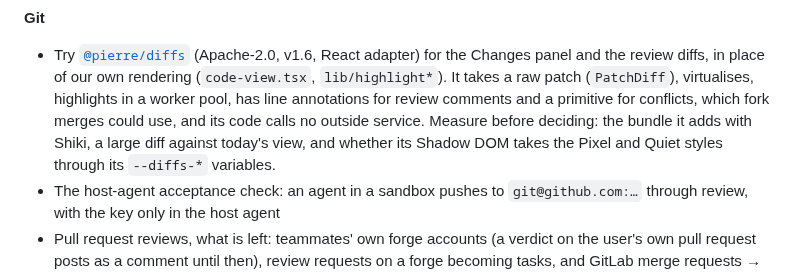
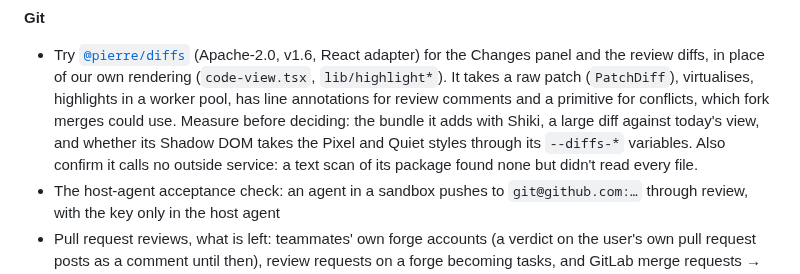
Before and after one commit to lukaskoebe/sandbox-studio, a Markdown page: PLAN.md, the part around the change. Rendered like a GitHub page.

Commit message:
The plan says the check that @pierre/diffs calls no outside service is still to finish

```diff
--- a/PLAN.md
+++ b/PLAN.md
@@ -81,10 +81,10 @@ Nothing is queued: the next items come from the backlog or the next feedback rou
 - Try [`@pierre/diffs`](https://diffs.com) (Apache-2.0, v1.6, React adapter) for the Changes panel
   and the review diffs, in place of our own rendering (`code-view.tsx`, `lib/highlight*`). It takes
   a raw patch (`PatchDiff`), virtualises, highlights in a worker pool, has line annotations for
-  review comments and a primitive for conflicts, which fork merges could use, and its code calls
-  no outside service. Measure before deciding: the bundle it adds with Shiki, a large diff against
-  today's view, and whether its Shadow DOM takes the Pixel and Quiet styles through its `--diffs-*`
-  variables.
+  review comments and a primitive for conflicts, which fork merges could use. Measure before
+  deciding: the bundle it adds with Shiki, a large diff against today's view, and whether its
+  Shadow DOM takes the Pixel and Quiet styles through its `--diffs-*` variables. Also confirm it
+  calls no outside service: a text scan of its package found none but didn't read every file.
 - The host-agent acceptance check: an agent in a sandbox pushes to `git@github.com:…`
   through review, with the key only in the host agent
 - Pull request reviews, what is left: teammates' own forge accounts (a verdict on the user's
```
